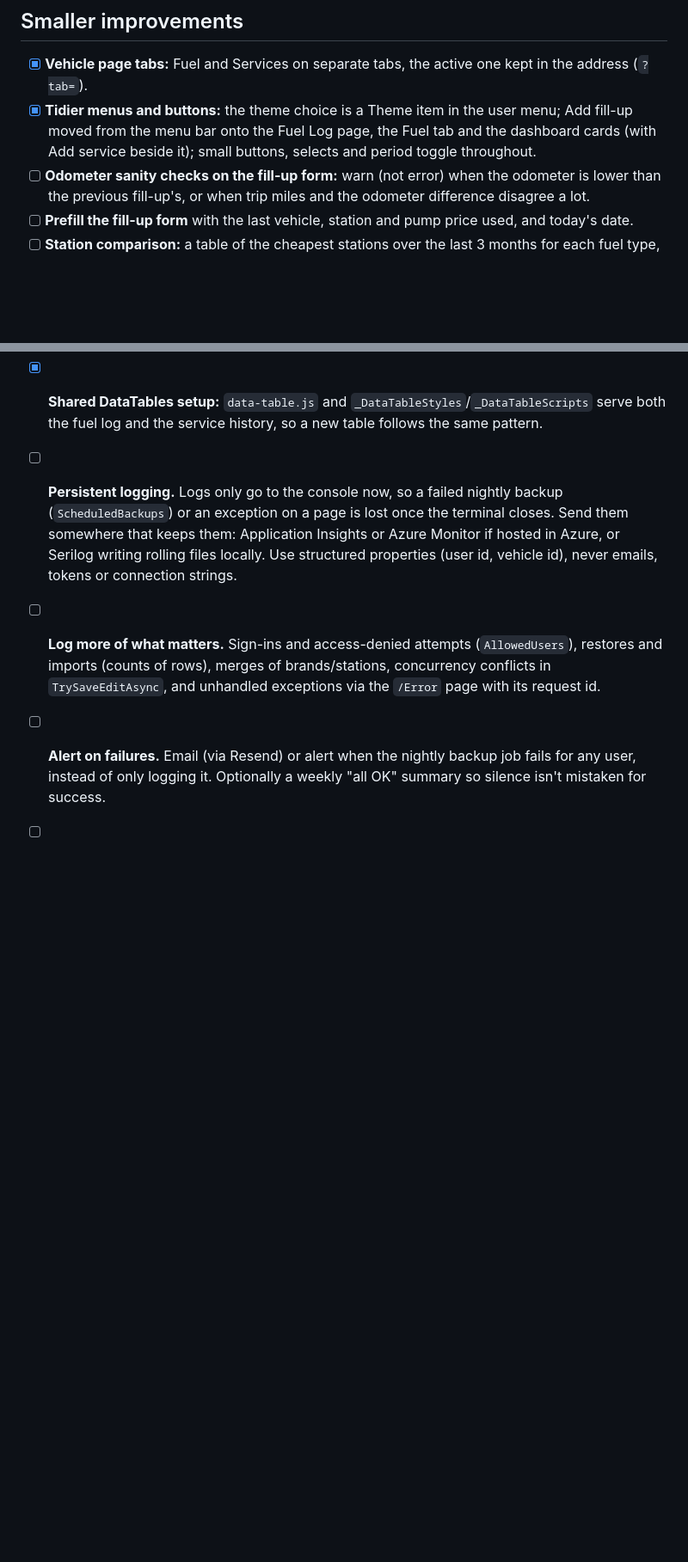
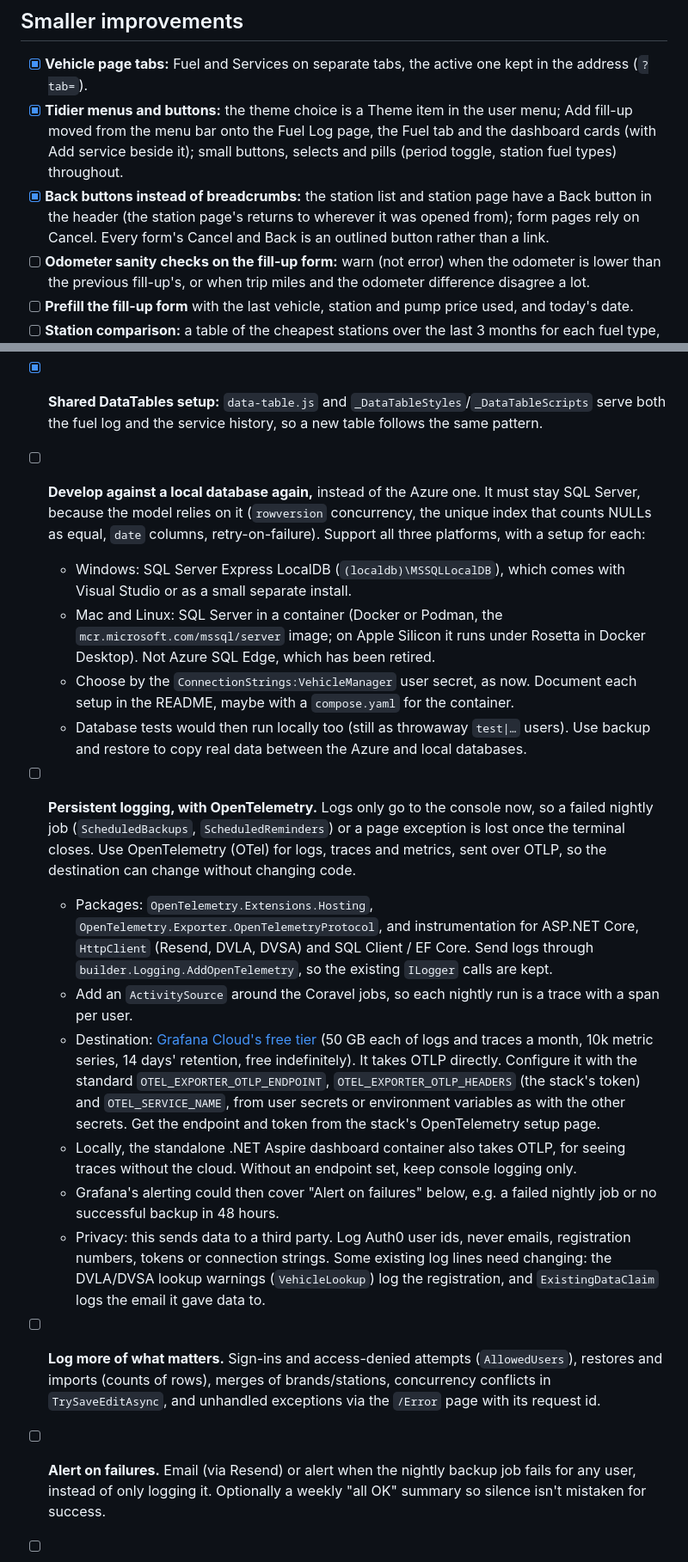
Before and after one commit to doowruc/GreenHedges.Collectors, a Markdown page: docs/vehicle-manager/TODO.md, 2 parts joined by grey strips. Shown at 86% size. Rendered like a GitHub page; blank space fills up the shorter version.

Commit message:
Update the to-do list: Back buttons done, plans for a local database and OpenTelemetry
Co-Authored-By: Claude Opus 5.5 <noreply@anthropic.com>

```diff
--- a/docs/vehicle-manager/TODO.md
+++ b/docs/vehicle-manager/TODO.md
@@ -34,7 +34,10 @@ Ideas for future features and improvements, roughly in order of how useful they'
 - [x] **Vehicle page tabs:** Fuel and Services on separate tabs, the active one kept in the address (`?tab=`).
 - [x] **Tidier menus and buttons:** the theme choice is a Theme item in the user menu; Add fill-up moved from the menu
       bar onto the Fuel Log page, the Fuel tab and the dashboard cards (with Add service beside it); small buttons,
-      selects and period toggle throughout.
+      selects and pills (period toggle, station fuel types) throughout.
+- [x] **Back buttons instead of breadcrumbs:** the station list and station page have a Back button in the header (the
+      station page's returns to wherever it was opened from); form pages rely on Cancel. Every form's Cancel and Back
+      is an outlined button rather than a link.
 - [ ] **Odometer sanity checks on the fill-up form:** warn (not error) when the odometer is lower than the previous
       fill-up's, or when trip miles and the odometer difference disagree a lot.
 - [ ] **Prefill the fill-up form** with the last vehicle, station and pump price used, and today's date.
@@ -51,10 +54,37 @@ Ideas for future features and improvements, roughly in order of how useful they'
       after you opened it", because the validation summary was inside the prefixed form partials. Fixed and tested.
 - [x] **Shared DataTables setup:** `data-table.js` and `_DataTableStyles`/`_DataTableScripts` serve both the fuel log
       and the service history, so a new table follows the same pattern.
-- [ ] **Persistent logging.** Logs only go to the console now, so a failed nightly backup (`ScheduledBackups`) or an
-      exception on a page is lost once the terminal closes. Send them somewhere that keeps them: Application
-      Insights or Azure Monitor if hosted in Azure, or Serilog writing rolling files locally. Use structured
-      properties (user id, vehicle id), never emails, tokens or connection strings.
+- [ ] **Develop against a local database again,** instead of the Azure one. It must stay SQL Server, because the
+      model relies on it (`rowversion` concurrency, the unique index that counts NULLs as equal, `date` columns,
+      retry-on-failure). Support all three platforms, with a setup for each:
+  - Windows: SQL Server Express LocalDB (`(localdb)\MSSQLLocalDB`), which comes with Visual Studio or as a small
+    separate install.
+  - Mac and Linux: SQL Server in a container (Docker or Podman, the `mcr.microsoft.com/mssql/server` image; on Apple
+    Silicon it runs under Rosetta in Docker Desktop). Not Azure SQL Edge, which has been retired.
+  - Choose by the `ConnectionStrings:VehicleManager` user secret, as now. Document each setup in the README, maybe
+    with a `compose.yaml` for the container.
+  - Database tests would then run locally too (still as throwaway `test|…` users). Use backup and restore to copy
+    real data between the Azure and local databases.
+- [ ] **Persistent logging, with OpenTelemetry.** Logs only go to the console now, so a failed nightly job
+      (`ScheduledBackups`, `ScheduledReminders`) or a page exception is lost once the terminal closes. Use
+      OpenTelemetry (OTel) for logs, traces and metrics, sent over OTLP, so the destination can change without
+      changing code.
+  - Packages: `OpenTelemetry.Extensions.Hosting`, `OpenTelemetry.Exporter.OpenTelemetryProtocol`, and
+    instrumentation for ASP.NET Core, `HttpClient` (Resend, DVLA, DVSA) and SQL Client / EF Core. Send logs through
+    `builder.Logging.AddOpenTelemetry`, so the existing `ILogger` calls are kept.
+  - Add an `ActivitySource` around the Coravel jobs, so each nightly run is a trace with a span per user.
+  - Destination: [Grafana Cloud's free tier](https://grafana.com/products/cloud/free-tier) (50 GB each of logs and
+    traces a month, 10k metric series, 14 days' retention, free indefinitely). It takes OTLP directly. Configure it with
+    the standard `OTEL_EXPORTER_OTLP_ENDPOINT`, `OTEL_EXPORTER_OTLP_HEADERS` (the stack's token) and
+    `OTEL_SERVICE_NAME`, from user secrets or environment variables as with the other secrets. Get the endpoint and
+    token from the stack's OpenTelemetry setup page.
+  - Locally, the standalone .NET Aspire dashboard container also takes OTLP, for seeing traces without the cloud.
+    Without an endpoint set, keep console logging only.
+  - Grafana's alerting could then cover "Alert on failures" below, e.g. a failed nightly job or no successful backup
+    in 48 hours.
+  - Privacy: this sends data to a third party. Log Auth0 user ids, never emails, registration numbers, tokens or
+    connection strings. Some existing log lines need changing: the DVLA/DVSA lookup warnings (`VehicleLookup`) log the
+    registration, and `ExistingDataClaim` logs the email it gave data to.
 - [ ] **Log more of what matters.** Sign-ins and access-denied attempts (`AllowedUsers`), restores and imports
       (counts of rows), merges of brands/stations, concurrency conflicts in `TrySaveEditAsync`, and unhandled
       exceptions via the `/Error` page with its request id.
```
